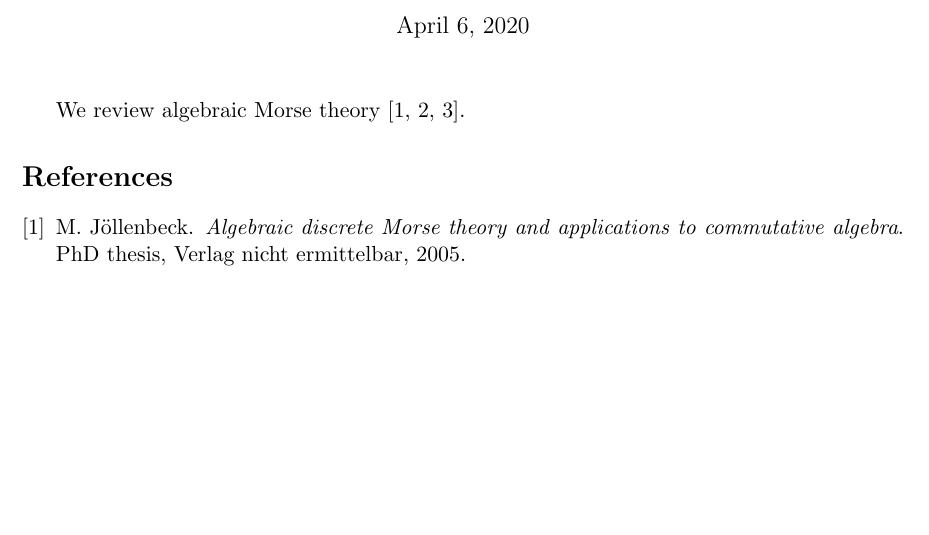
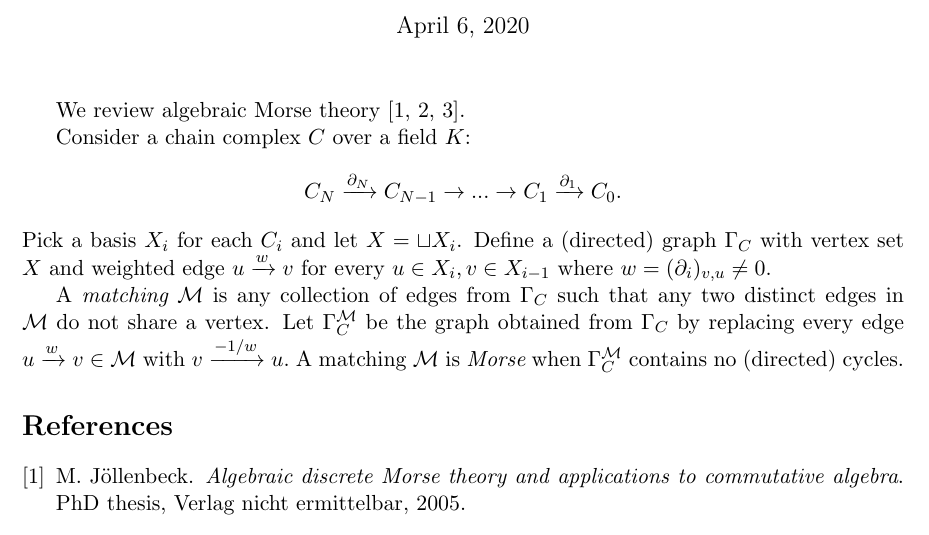
Before and after one commit to punkdit/morse2019, a LaTeX document (amt.tex): part of the page, cut so that both start at the same text, the shorter picture padded with empty space. Compiled offline with pdfLaTeX.

Commit message:
commit edits

```diff
--- a/amt.tex
+++ b/amt.tex
@@ -101,6 +102,7 @@
 \newcommand{\GRep}{\mathbf{GRep}}
 
 \newcommand{\thinplus}{\!+\!}
+\newcommand{\MM}{\mathcal{M}}
 
 \renewcommand{\arraystretch}{1.2}
 
@@ -121,7 +123,28 @@
 We review algebraic Morse theory
 \cite{Jollenbeck2005,Kozlov2005,Skoldberg2006}.
 
+Consider a chain complex $C$ over a field $K$:
+$$
+    C_N \xrightarrow{\partial_N} C_{N-1}
+    \to ...
+    \to C_1 \xrightarrow{\partial_1} C_0.
+$$
+Pick a basis $X_i$ for each $C_i$
+and let $X=\sqcup X_i$.
+Define a (directed) graph $\Gamma_C$
+with vertex set $X$ and
+weighted edge $u\xrightarrow{w}v$
+for every $u\in X_i, v\in X_{i-1}$
+where $w = (\partial_i)_{v,u} \ne 0.$
 
+A {\it matching} $\MM$ is any collection of
+edges from $\Gamma_C$ such that
+any two distinct edges in $\MM$ do not share a vertex.
+Let $\Gamma_C^\MM$ be the graph obtained from
+$\Gamma_C$ by replacing every edge $u\xrightarrow{w} v\in \MM$
+with $v\xrightarrow{-1/w} u.$
+A matching $\MM$ is {\it Morse} when
+$\Gamma_C^\MM$ contains no (directed) cycles.
 
 
 
```
Also changed, not shown: amt.tex (1 more changed lines).
